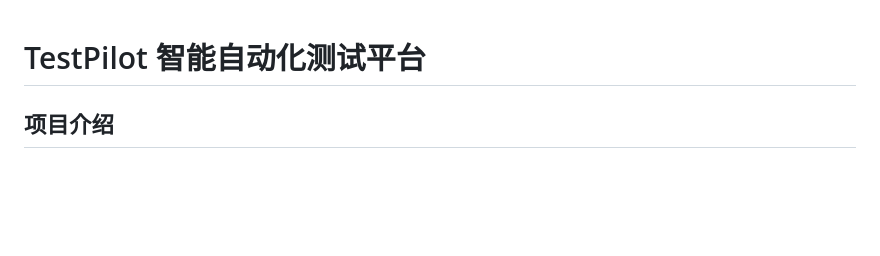
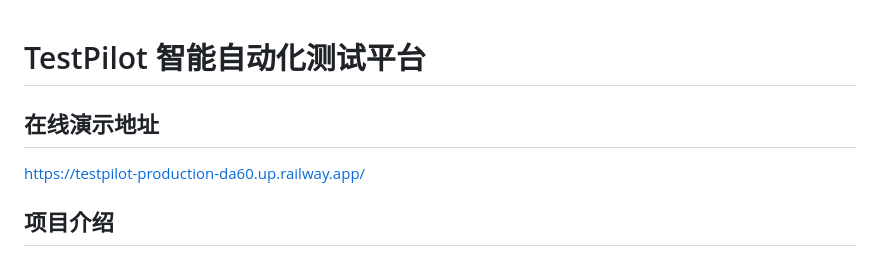
Before and after one commit to LKlwx/TestPilot, a Markdown page: README.md, the part around the change. Rendered like a GitHub page; blank space fills up the shorter version.

Commit message:
docs: 添加在线演示地址，统一项目名称为 TestPilot 智能自动化测试平台

```diff
--- a/README.md
+++ b/README.md
@@ -1,4 +1,6 @@
 # TestPilot 智能自动化测试平台
+## 在线演示地址
+https://testpilot-production-da60.up.railway.app/
 ## 项目介绍
 TestPilot 是基于 Python Flask 自主开发的**一站式轻量级自动化测试平台**，采用前后端不分离架构，按照路由层、服务层、模型层、工具层进行工程化分层设计。平台实现了**用户权限管理、接口自动化测试、UI 自动化测试、性能压测、AI 智能测试辅助**五大核心能力，支持用例管理、自动化执行、测试报告生成、数据可视化看板等完整基础流程，是面向测试开发岗位的实战型个人项目。
 
```
